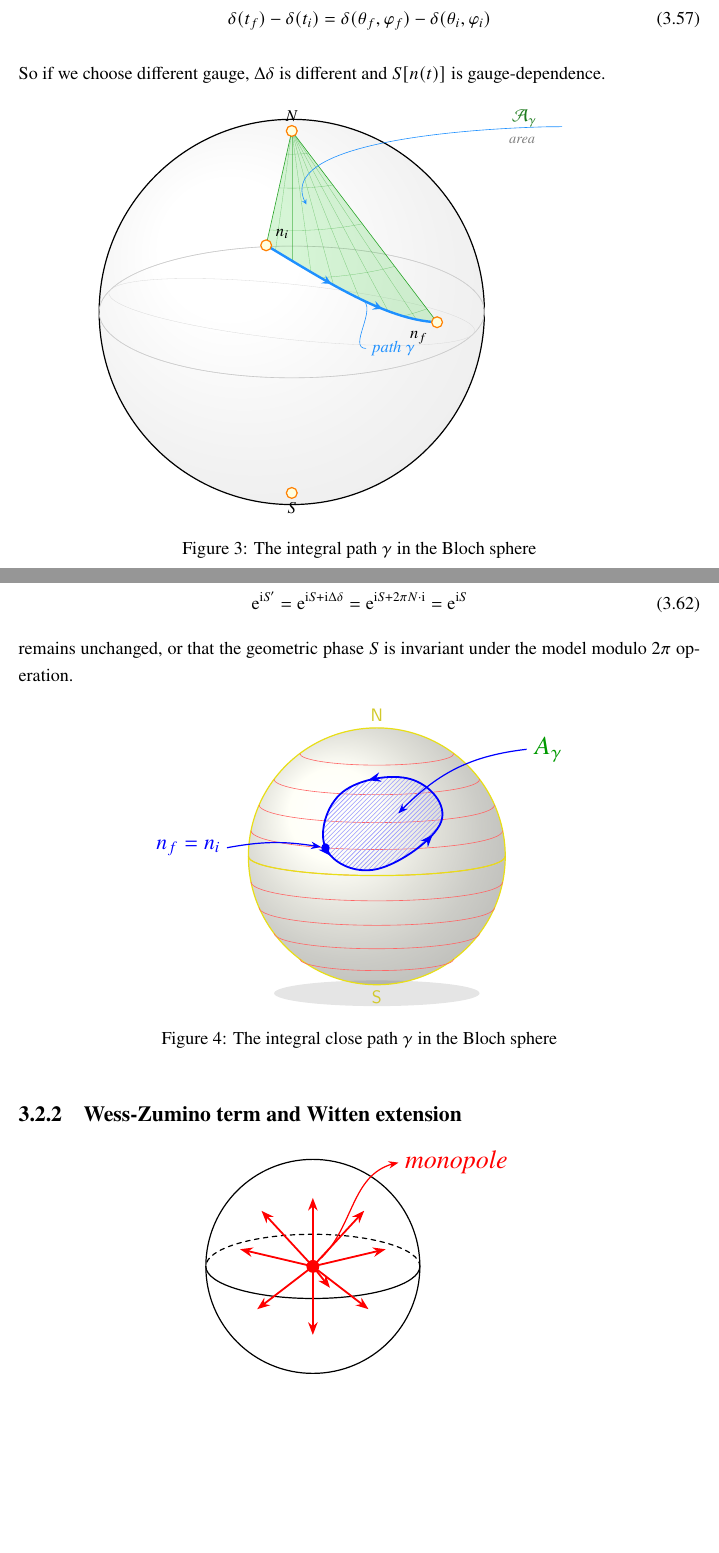
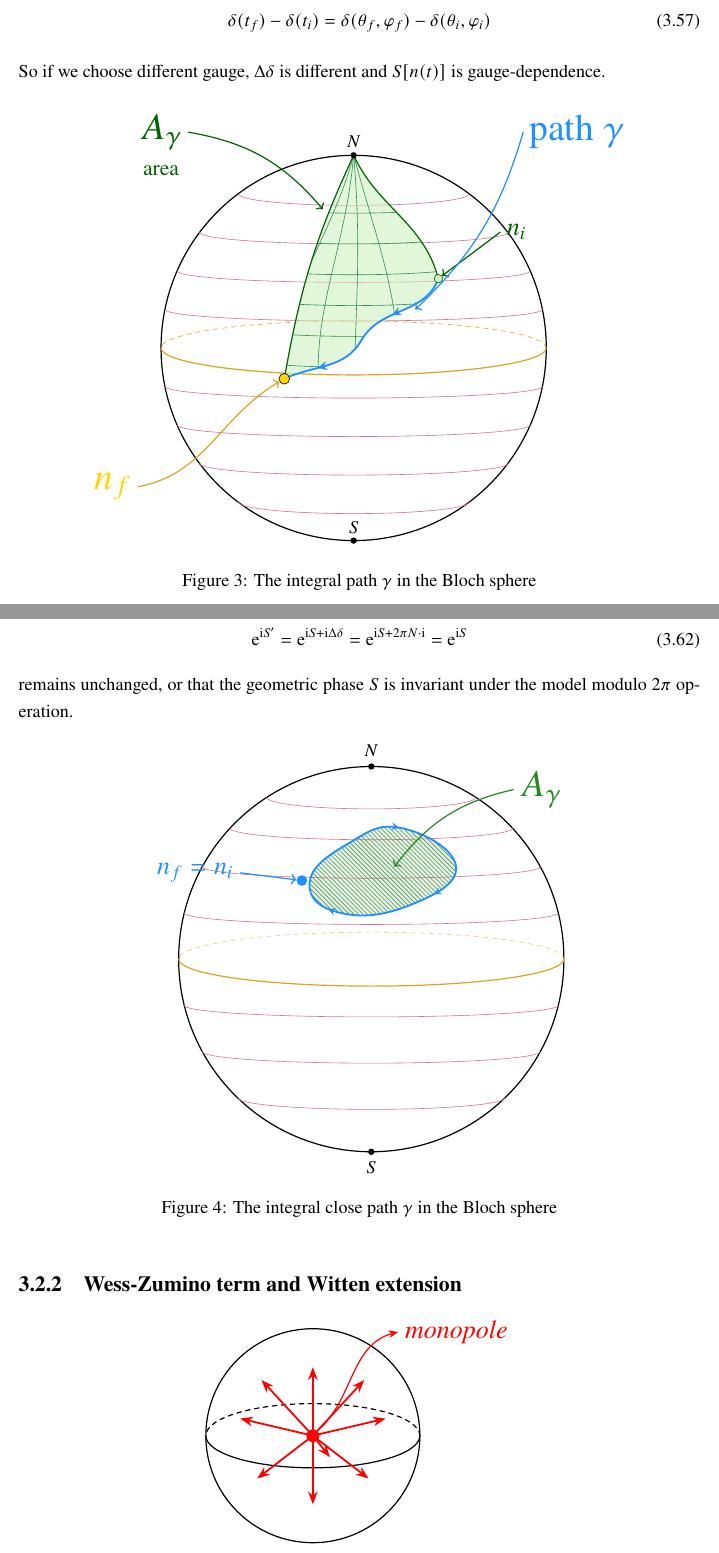
Before and after one commit to adnxuic/AdvancedQuantumMechanicsNote, a LaTeX thesis (main.tex, which reads Tikz/IntegralClosePath.tex, Tikz/IntegralPath.tex): two parts of pages 29 and 30 of 43, joined at a grey line, cut so that both start at the same text, the shorter picture padded with empty space. Compiled offline with XeLaTeX.

Commit message:
Enhance diagrams and formatting in the Bloch sphere section, including updates to integral paths and areas. Introduce new color schemes for clarity in TikZ figures and improve overall visual presentation.

```diff
--- a/Tikz/IntegralClosePath.tex
+++ b/Tikz/IntegralClosePath.tex
@@ -1,83 +1,92 @@
 \begin{figure}[htbp]
     \centering
     \begin{tikzpicture}[
-        font=\sffamily,
-        >=Stealth,
-        % 样式定义
-        % 1. 球体样式升级：添加 ball color 产生3D光影，opacity 控制透明度以便看到背后的网格(如果需要)
-        sphere body/.style={shading=ball, ball color=yellow!10, opacity=0.4},
-        sphere outline/.style={color=yellow!90!black, thick},
-        latitude/.style={color=red!60, thin},
-        equator/.style={color=yellow!90!black, thick},
-        region outline/.style={color=blue, very thick},
-        region fill/.style={pattern=north east lines, pattern color=blue!40},
-        arrow style/.style={color=blue, thick, ->}
+        scale=1.8,
+        line cap=round,
+        line join=round,
+        % 定义路径上的箭头样式 (多个箭头表示流向)
+        flowarrow/.style={
+            decoration={
+                markings,
+                mark=at position 0.15 with {\arrow[scale=1, >=stealth]{>}},
+                mark=at position 0.45 with {\arrow[scale=1, >=stealth]{>}},
+                mark=at position 0.75 with {\arrow[scale=1, >=stealth]{>}}
+            },
+            postaction={decorate}
+        }
     ]
 
-        % 定义球体半径
-        \def\R{3}
+        % --- 1. 基础几何定义 ---
+        \def\R{2.5}
+        \coordinate (O) at (0,0);
+        \coordinate (N) at (0, \R);
+        \coordinate (S) at (0, -\R);
 
-        % 0. (可选) 底部阴影，增加落地感
-        \fill[black!10] (0, -\R-0.2) ellipse ({0.8*\R} and 0.1*\R);
+        % --- 2. 绘制球体 ---
 
-        % 1. 绘制球体本体 (3D 填充)
-        % 这步是立体感的关键
-        \shade[sphere body] (0,0) circle (\R);
-        \draw[sphere outline] (0,0) circle (\R);
+        % 球体轮廓
+        \draw[sphereoutline, thick] (O) circle (\R);
 
-        % 2. 绘制纬线 (Latitudes) - 升级为椭圆弧
-        % 视角设定：假设我们稍微从上方俯视，纬线会呈现向下弯曲的弧度
-        % y radius = 0.15 * x radius 模拟透视压缩
-        \foreach \h in {-2.4, -1.8, ..., 2.4} {
-            % 计算当前高度对应的水平半径 w
-            \pgfmathsetmacro{\w}{sqrt(\R*\R - \h*\h)}
-
-            % 使用椭圆弧替代 bend right
-            % (180:360:...) 表示下半圆弧，产生向下弯曲的透视效果
-            \draw[latitude] ({-\w}, \h) arc (180:360:{\w} and {0.15*\w});
+        % 纬线 (模拟手绘的透视感，上半球多画几条)
+        \foreach \y in {0.6, 1.2, 1.7, 2.1} {
+            \draw[latpink, thin] ({-sqrt(\R*\R-\y*\y)}, \y) arc (180:360: {sqrt(\R*\R-\y*\y)} and 0.15);
+        }
+        \foreach \y in {-0.6, -1.2, -1.8} {
+            \draw[latpink, thin] ({-sqrt(\R*\R-\y*\y)}, \y) arc (180:360: {sqrt(\R*\R-\y*\y)} and 0.15);
         }
 
-        % 3. 绘制赤道 (Equator)
-        % 同样使用椭圆弧，加粗显示
-        \draw[equator] ({-\R}, 0) arc (180:360:{\R} and {0.15*\R});
+        % 赤道
+        \draw[equator, thick] (-\R,0) arc (180:360: \R cm and 0.35cm);
+        \draw[equator, thin, dashed, opacity=0.6] (\R,0) arc (0:180: \R cm and 0.35cm);
 
-        % 标注极点 N 和 S
-        \node[yellow!80!black, above] at (0, \R) {N};
-        \node[yellow!80!black, below] at (0, -\R) {S};
+        % --- 3. 绘制闭合路径与区域 ---
 
-        % 4. 绘制不规则区域 A_gamma (蓝色区域)
-        \begin{scope}
-            % 微调坐标以适应新的透视感
-            \coordinate (A) at (-1.2, 0.2);
-            \coordinate (B) at (0.0, -0.3);
-            \coordinate (C) at (1.5, 0.8);
-            \coordinate (D) at (0.8, 1.8);
-            \coordinate (E) at (-0.8, 1.5);
+        % 定义闭合形状的控制点
+        % 这是一个位于上半球的不规则闭合曲线
+        \def\closedloop{
+            plot [smooth cycle, tension=0.8] coordinates {
+                (-0.8, 1.0)  % 左侧起点 (n_i)
+                (-0.3, 1.5)  % 上方凹陷处
+                (0.4, 1.7)   % 右上
+                (1.1, 1.2)   % 右侧
+                (0.5, 0.7)   % 右下
+                (-0.4, 0.6)  % 左下
+            }
+        }
 
-            % 定义路径
-            \def\regionpath{plot[smooth cycle, tension=0.7] coordinates {(A) (B) (C) (D) (E)}}
+        % A. 区域填充 (使用阴影线 pattern)
+        % pattern color 控制线条颜色
+        \fill[pattern=north west lines, pattern color=textgreen!60] \closedloop;
+        % 也可以加一层淡蓝色背景增加可读性
+        \fill[textgreen, opacity=0.1] \closedloop;
 
-            % 填充阴影
-            \fill[region fill] \regionpath;
+        % B. 绘制路径线条 (蓝色粗线，带箭头)
+        \draw[pathblue, very thick, flowarrow] \closedloop;
 
-            % 绘制带箭头的轮廓
-            \draw[region outline, decoration={
-                markings,
-                mark=at position 0.2 with {\arrow{>}},
-                mark=at position 0.55 with {\arrow{>}},
-                mark=at position 0.85 with {\arrow{>}}
-            }, postaction={decorate}] \regionpath;
+        % --- 4. 极点 (改为点) ---
 
-            % 5. 绘制点 n_f = n_i
-            \node[circle, fill=blue, inner sep=2pt] (point) at (A) {};
-        \end{scope}
+        % 北极点
+        \node[circle, fill=sphereoutline, inner sep=1.5pt] at (N) {};
+        \node[above=2pt] at (N) {$N$};
 
-        % 6. 添加外部标注和指示箭头
-        \node[right, text=green!60!black, font=\Large] (LabelAg) at (\R+0.5, \R-0.5) {$A_\gamma$};
-        \draw[arrow style] (LabelAg.west) to[bend right=20] (0.5, 1.0);
+        % 南极点
+        \node[circle, fill=sphereoutline, inner sep=1.5pt] at (S) {};
+        \node[below=2pt] at (S) {$S$};
 
-        \node[left, text=blue, font=\large] (LabelN) at (-\R-0.5, 0.2) {$n_f = n_i$};
-        \draw[arrow style] (LabelN.east) to[bend left=10] (point);
+        % --- 5. 其他标注 ---
+
+        % 标记点 n_f = n_i
+        \coordinate (Ni) at (-0.9, 1.02); % 对应路径上的点
+        \node[circle, fill=pathblue, inner sep=2.5pt] (PointNi) at (Ni) {};
+
+        % 标签: n_f = n_i
+        \draw[<-, pathblue, thick] (PointNi) -- ++(-0.8, 0.1) node[left, pathblue, font=\Large] {$n_f = n_i$};
+
+        % 标签: Ar
+        \node[labelgreen, font=\Huge] (LblAr) at (2.2, 2.2) {$A_\gamma$};
+        % 指向区域中心
+        \draw[->, labelgreen, thick, bend right=20] (LblAr.west) to (0.3, 1.2);
+
 
     \end{tikzpicture}
     \caption{The integral close path $\gamma$ in the Bloch sphere}
--- a/Tikz/IntegralPath.tex
+++ b/Tikz/IntegralPath.tex
@@ -4,109 +4,112 @@
 \begin{figure}[htbp]
     \centering
     \begin{tikzpicture}[
-        scale=3,
-        font=\fontsize{10.95pt}{13pt}\selectfont\itshape,
-        arrowstyle/.style={
+        background rectangle/.style={fill=boardbg}, show background rectangle,
+        scale=1.8,
+        line cap=round,
+        line join=round,
+        % 箭头样式
+        midarrow/.style={
             decoration={
                 markings,
-                mark=at position 0.4 with {\arrow{stealth}},
-                mark=at position 0.7 with {\arrow{stealth}}
+                mark=at position 0.6 with {\arrow[scale=1.2, >=stealth]{>}}
             },
             postaction={decorate}
         }
     ]
 
-        % 定义球半径
-        \def\R{1.5}
+        % --- 1. 坐标定义 (保持不变) ---
+        \def\R{2.5}
+        \coordinate (O) at (0,0);
+        \coordinate (N) at (0, \R);
+        \coordinate (S) at (0, -\R);
+        \coordinate (ni) at (1.1, 0.9);
+        \coordinate (nf) at (-0.9, -0.4);
+        \coordinate (midpath) at (0.1, 0.1);
 
-        % -------------------------------------------------------
-        % 1. 绘制球体轮廓 (在屏幕坐标系下绘制，保证是正圆)
-        % -------------------------------------------------------
-        % 填充淡色背景
-        \shade[ball color=white, opacity=0.1] (0,0) circle (\R);
-        % 绘制外轮廓
-        \draw[thick] (0,0) circle (\R);
+        % --- 2. 绘制球体基础 ---
 
-        % -------------------------------------------------------
-        % 2. 进入 3D 坐标系绘制几何内容
-        % -------------------------------------------------------
-        \begin{scope}[tdplot_main_coords]
+        % 球体轮廓 (黑色)
+        \draw[sphereoutline, thick] (O) circle (\R);
 
-            % --- 重新定义坐标 (必须在 3D scope 内定义) ---
-            \tdplotsetcoord{N}{\R}{0}{0}      % 北极
-            \tdplotsetcoord{S}{\R}{180}{0}    % 南极
-            \tdplotsetcoord{Ni}{\R}{50}{10}   % 起点
-            \tdplotsetcoord{Nf}{\R}{80}{70}   % 终点
-            \tdplotsetcoord{Mid1}{\R}{60}{30} % 控制点1
-            \tdplotsetcoord{Mid2}{\R}{75}{50} % 控制点2
+        % 背景纬线 (颜色加深)
+        \foreach \y in {0.5, 1.0, 1.5, 2.0} {
+            \draw[latpink, thin] ({-sqrt(\R*\R-\y*\y)}, \y) arc (180:360: {sqrt(\R*\R-\y*\y)} and 0.15);
+        }
+        \foreach \y in {-0.5, -1.0, -1.5, -2.0} {
+            \draw[latpink, thin] ({-sqrt(\R*\R-\y*\y)}, \y) arc (180:360: {sqrt(\R*\R-\y*\y)} and 0.15);
+        }
 
-            % --- 绘制经纬线 (视觉辅助) ---
-            % 绘制赤道 (在 xy 平面)
-            \draw[gray!50, thin] (\R,0,0) arc (0:360:\R);
-            % 绘制几条背景经线
-            \draw[gray!30, very thin] (0,0,0) circle (\R); % 这里的 circle 在 3D 中是赤道/经线圈
-            \draw[gray!30, very thin] (0,0,0) ellipse (\R/2.5 and \R); % 假装是另一条经线
+        % 赤道 (深金色)
+        \draw[equator, thick] (-\R,0) arc (180:360: \R cm and 0.35cm);
+        \draw[equator, thin, dashed] (\R,0) arc (0:180: \R cm and 0.35cm); % 背面用虚线
 
-            % --- 绘制并填充绿色阴影区域 (Area Ar) ---
-            \begin{scope}
-                % 填充颜色
-                \fill[mygreen, opacity=0.2]
-                    (N) -- (Ni)
-                    .. controls (Mid1) and (Mid2) .. (Nf)
-                    -- cycle;
+        % --- 3. 绿色区域绘制 ---
 
-                % 裁剪以绘制网格
-                \clip (N) -- (Ni) .. controls (Mid1) and (Mid2) .. (Nf) -- cycle;
+        % 定义封闭路径
+        \def\boundarypath{
+            (N)
+            to[out=-65, in=105] (ni)
+            to[out=-110, in=60] (midpath)
+            to[out=-120, in=25] (nf)
+            to[out=80, in=-115] (N)
+            -- cycle
+        }
 
-                % 经线网格
-                \foreach \phi in {10, 20, ..., 70} {
-                    \tdplotsetcoord{GridP}{\R}{90}{\phi}
-                    \draw[mygreen!80!black, very thin, opacity=0.5] (N) -- (GridP);
-                }
-                % 纬线网格
-                \foreach \theta in {15, 30, ..., 80} {
-                    \draw[mygreen!80!black, very thin, opacity=0.5] plot[domain=10:70, samples=20, smooth]
-                    ({\R*sin(\theta)*cos(\x)}, {\R*sin(\theta)*sin(\x)}, {\R*cos(\theta)});
-                }
-            \end{scope}
+        % A. 填充 (淡绿色)
+        \fill[areafill, opacity=0.6] \boundarypath;
 
-            % --- 绘制路径 gamma ---
-            % 在绘制路径的同时定义一个位于路径上的精确点 (PathTarget)
-            \draw[myblue, ultra thick, arrowstyle]
-                (Ni) .. controls (Mid1) and (Mid2) .. (Nf)
-                coordinate[pos=0.55] (PathTarget);
+        % B. 内部网格 (剪裁区域)
+        \begin{scope}
+            \clip \boundarypath;
 
-            % --- 绘制边界线 (绿色区域的两侧) ---
-            \draw[mygreen!80!black, thin] (N) -- (Ni);
-            \draw[mygreen!80!black, thin] (N) -- (Nf);
+            % 经线 (深绿色细线)
+            \draw[gridgreen, thin] (N) to[out=-75, in=80] (0.5, -1);
+            \draw[gridgreen, thin] (N) to[out=-85, in=90] (0.0, -1);
+            \draw[gridgreen, thin] (N) to[out=-95, in=100] (-0.4, -1);
+            \draw[gridgreen, thin] (N) to[out=-105, in=110] (-0.8, -1);
 
-            % --- 绘制点 ---
-            % 起点 ni
-            \filldraw[fill=myyellow, draw=orange, thick] (Ni) circle (1.2pt) node[anchor=south west, xshift=2pt] {$n_i$};
-            % 终点 nf
-            \filldraw[fill=myyellow, draw=orange, thick] (Nf) circle (1.2pt) node[anchor=north east, xshift=-2pt, yshift=-2pt] {$n_f$};
+            % 纬线
+            \foreach \h in {2.0, 1.6, 1.2, 0.8, 0.4, 0.0, -0.4} {
+                 \draw[gridgreen, thin] (-2, \h) arc (180:360: 2 and 0.25);
+            }
+        \end{scope}
 
-            % 北极点 N (修改：增加实心点)
-            \filldraw[fill=myyellow, draw=orange, thick] (N) circle (1.2pt) node[anchor=south, yshift=2pt] {$N$};
+        % C. 区域边界线 (深绿色粗线)
+        \draw[boundarygreen, thick] (N) to[out=-65, in=105] (ni);
+        \draw[boundarygreen, thick] (N) to[out=-115, in=80] (nf);
 
-            % 南极点 S (修改：增加实心点)
-            \filldraw[fill=myyellow, draw=orange, thick] (S) circle (1.2pt) node[anchor=north, yshift=-2pt] {$S$};
+        % --- 4. 路径 gamma ---
+        \draw[pathblue, very thick, midarrow] (ni) to[out=-110, in=60] (midpath);
+        \draw[pathblue, very thick, midarrow] (midpath) to[out=-120, in=25] (nf);
 
-            % --- 添加标注 (Labels) ---
+        % --- 5. 点与标注 (颜色加深以适配白底) ---
 
-            % Area 标注 (修改：合并为一个节点，让线从整体右侧发出)
-            \node[align=center, font=\fontsize{12pt}{14pt}\selectfont\itshape] (LabelAreaTotal) at (-2.0, 1.2, 1) {
-                \color{mygreen!60!black} $\mathcal{A}_\gamma$ \\[-3pt]
-                \color{gray}\scalebox{0.8}{area}
-            };
-            % 箭头指向绿色区域，从文字块的东(右)侧出发
-            \draw[-stealth, myblue, thin] (LabelAreaTotal.east) to[out=0, in=120] ($ (N)!0.5!(Mid1) $);
+        % S & N 点
+        \node[circle, fill=sphereoutline, inner sep=1.5pt] at (S) {};
+        \node[sphereoutline, above] at (S) {$S$};
 
-            % Path 标注
-            \node[text=myblue] (LabelPath) at (1.8, 1.5, 0.5) {path $\gamma$};
-            \draw[myblue, thin] (LabelPath) to[out=180, in=-20] (PathTarget);
+        \node[circle, fill=sphereoutline, inner sep=1.5pt] at (N) {};
+        \node[sphereoutline, above=1pt] at (N) {$N$};
 
-        \end{scope}
+        % nf 点
+        \node[circle, fill=pointyellow, draw=black, thin, inner sep=2.5pt] (Pnf) at (nf) {};
+        % nf 标签 (金色/深黄引线)
+        \draw[<-, equator, thick] (Pnf) to[out=-150, in=10] (-2.8, -1.8) node[left, pointyellow, font=\huge] {$n_f$};
+
+        % ni 点
+        \node[circle, fill=areafill, draw=boundarygreen, thin, inner sep=2pt] (Pni) at (ni) {};
+        % ni 标签 (深绿引线)
+        \draw[<-, boundarygreen, thick] (Pni) -- ++(0.8, 0.6) node[right, textgreen, font=\Large] {$n_i$};
+
+        % Area 标签
+        \node[textgreen, font=\Huge] (LblArea) at (-2.5, 2.8) {$A_\gamma$};
+        \node[textgreen, font=\large] at (-2.5, 2.3) {area};
+        \draw[->, textgreen, thick, bend left=20] (LblArea.east) to (-0.4, 1.8);
+
+        % Path 标签
+        \node[pathblue, font=\Huge, right] (LblPath) at (2.2, 2.8) {path $\gamma$};
+        \draw[->, pathblue, thick, bend left=15] (LblPath.west) to (0.8, 0.5);
 
     \end{tikzpicture}
     \caption{The integral path $\gamma$ in the Bloch sphere}
```
Also changed, not shown: note-setup-leftsidebox.tex (+22 -0 lines), main.pdf.
